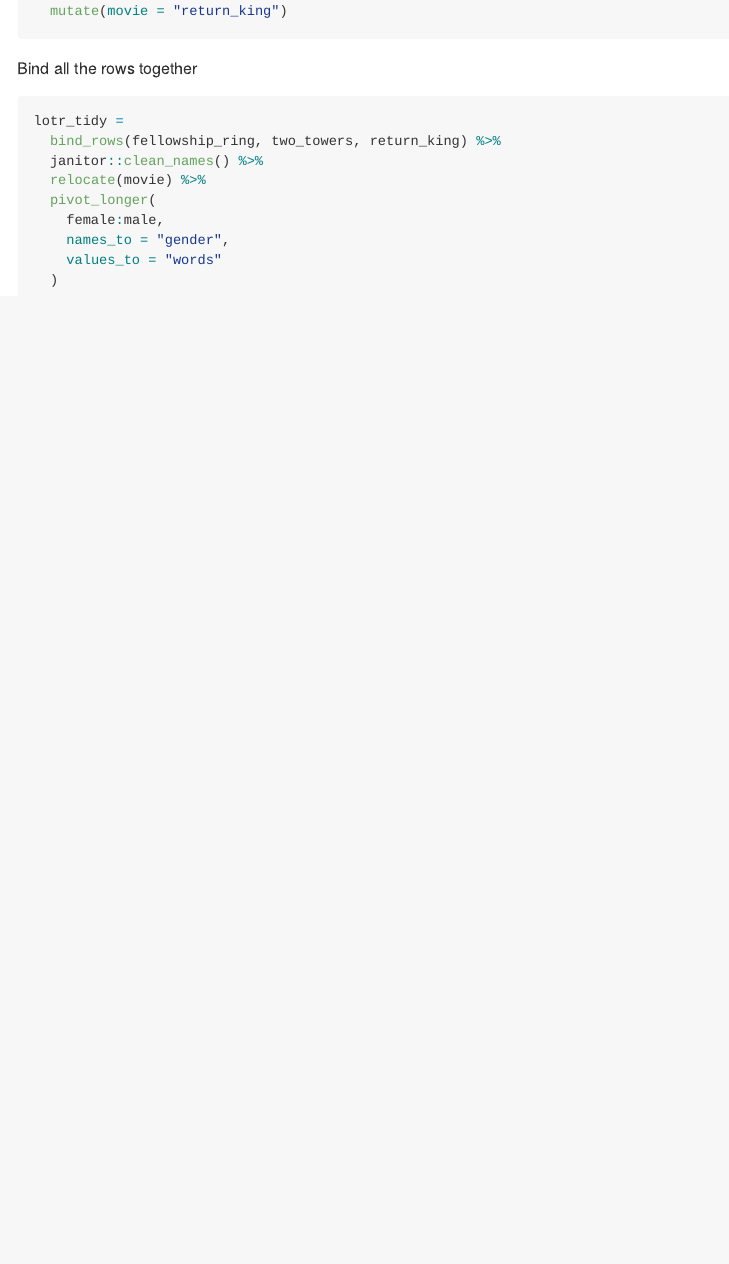
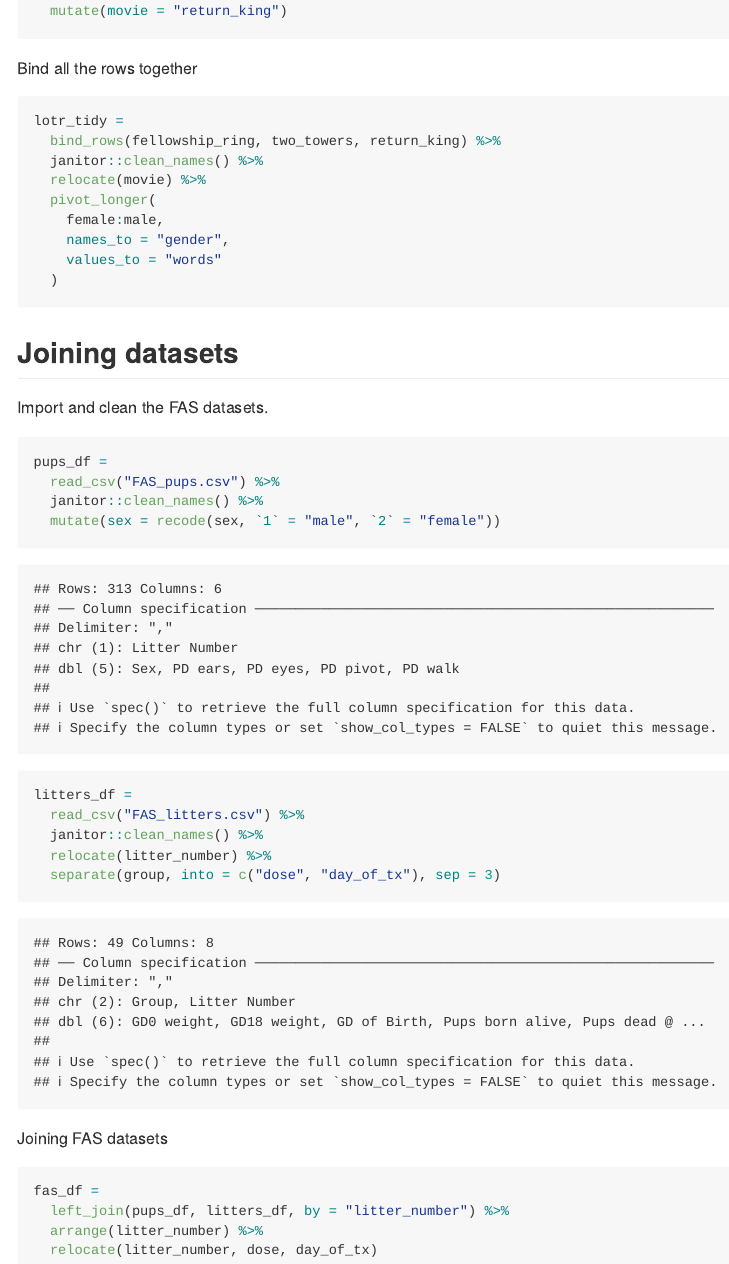
Before and after one commit to cdai18/data_wrangling_1, an R Markdown document (tidy_data.Rmd): the page in a window 1100 px wide, from 2150 px down. The pictures show the output file tidy_data.md that the author committed with the source, drawn offline in the style of GitHub.

Commit message:
join (left_join) with FAS datasets

````diff
--- a/tidy_data.Rmd
+++ b/tidy_data.Rmd
@@ -101,3 +101,29 @@ lotr_tidy =
     values_to = "words"
   )
 ```
+
+## Joining datasets
+
+Import and clean the FAS datasets.
+
+```{r}
+pups_df =
+  read_csv("FAS_pups.csv") %>%
+  janitor::clean_names() %>%
+  mutate(sex = recode(sex, `1` = "male", `2` = "female"))
+
+litters_df =
+  read_csv("FAS_litters.csv") %>%
+  janitor::clean_names() %>%
+  relocate(litter_number) %>%
+  separate(group, into = c("dose", "day_of_tx"), sep = 3)
+```
+
+Joining FAS datasets
+
+```{r}
+fas_df =
+  left_join(pups_df, litters_df, by = "litter_number") %>%
+  arrange(litter_number) %>%
+  relocate(litter_number, dose, day_of_tx)
+```
````
Also changed, not shown: FAS_pups.csv (renamed from data/data_import_examples/data_import_examples/FAS_pups.csv), tidy_data.md.
